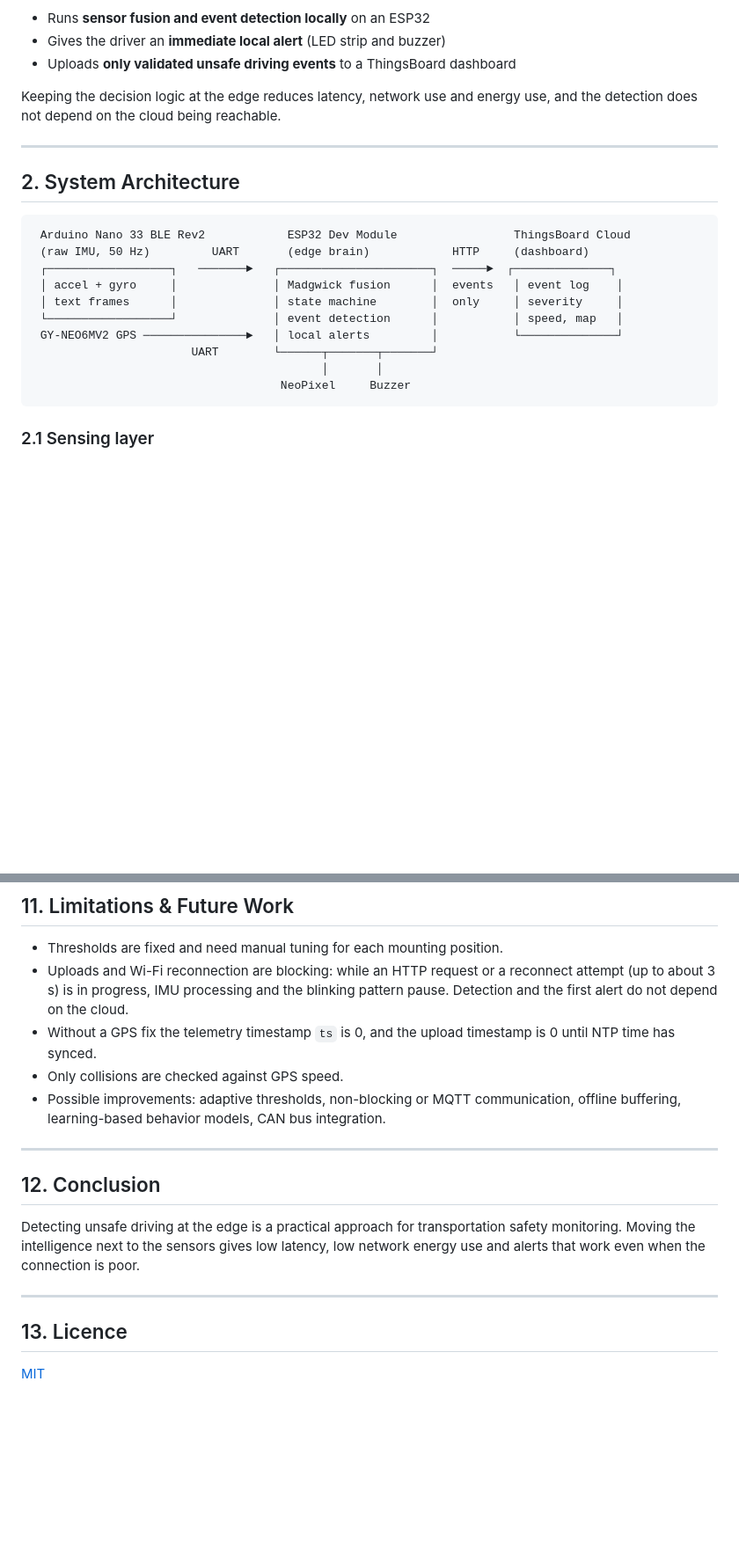
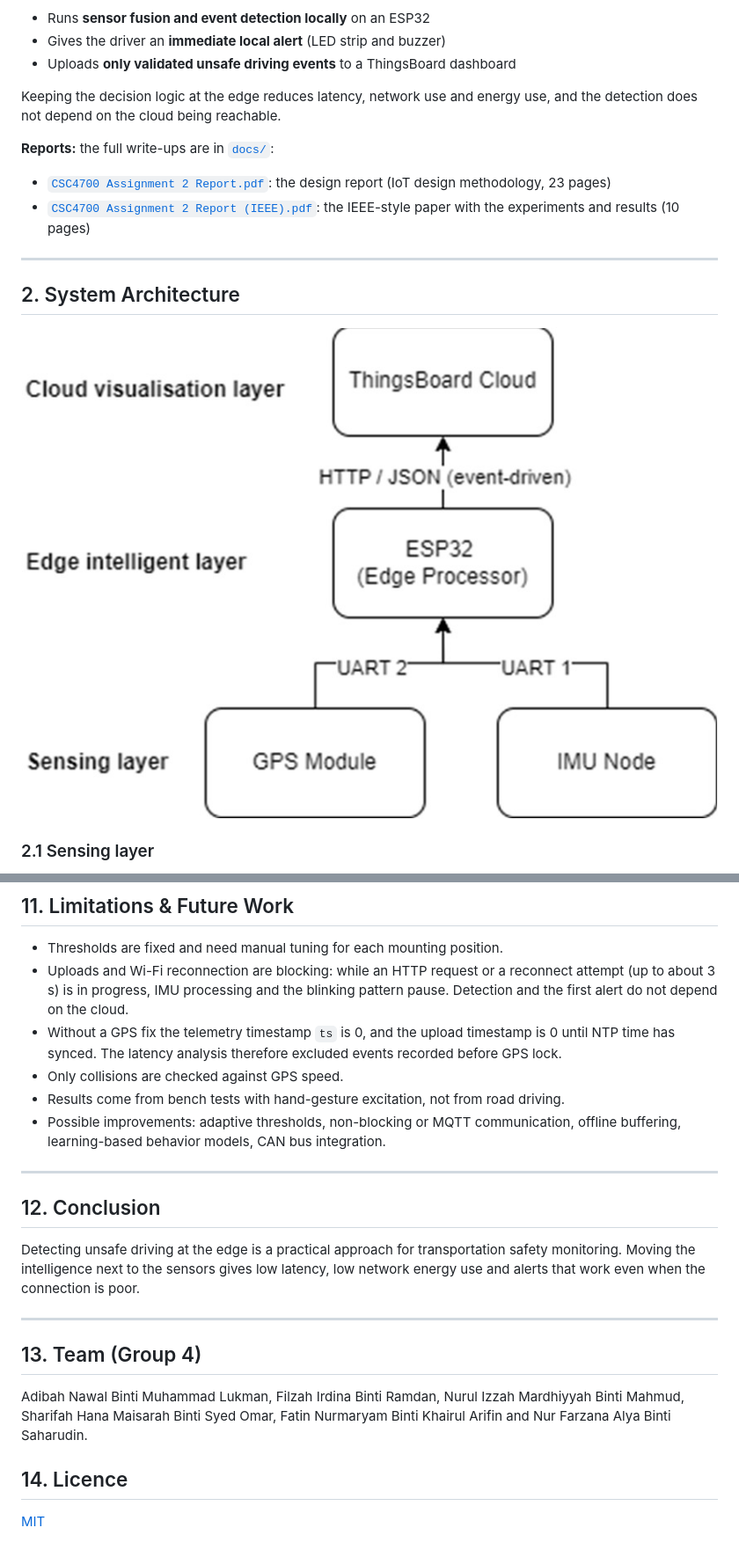
Before and after one commit to asteraaaaa/csc4700-A2_smart_transportation_tracking_system, a Markdown page: README.md, 2 parts joined by grey strips. Shown at 88% size. Drawn GitHub-style; pictures changed too: docs/images/architecture.png (added); blank space fills up the shorter version.

````diff
--- a/README.md
+++ b/README.md
@@ -20,22 +21,16 @@ The system:
 
 Keeping the decision logic at the edge reduces latency, network use and energy use, and the detection does not depend on the cloud being reachable.
 
+**Reports:** the full write-ups are in [`docs/`](docs/):
+
+* [`CSC4700 Assignment 2 Report.pdf`](docs/CSC4700%20Assignment%202%20Report.pdf): the design report (IoT design methodology, 23 pages)
+* [`CSC4700 Assignment 2 Report (IEEE).pdf`](docs/CSC4700%20Assignment%202%20Report%20(IEEE).pdf): the IEEE-style paper with the experiments and results (10 pages)
+
 ---
 
 ## 2. System Architecture
 
-```
- Arduino Nano 33 BLE Rev2            ESP32 Dev Module                 ThingsBoard Cloud
- (raw IMU, 50 Hz)         UART       (edge brain)            HTTP     (dashboard)
- ┌──────────────────┐   ───────►   ┌──────────────────────┐  ─────►  ┌──────────────┐
- │ accel + gyro     │              │ Madgwick fusion      │  events   │ event log    │
- │ text frames      │              │ state machine        │  only     │ severity     │
- └──────────────────┘              │ event detection      │           │ speed, map   │
- GY-NEO6MV2 GPS ───────────────►   │ local alerts         │           └──────────────┘
-                       UART        └──────┬───────┬───────┘
-                                          │       │
-                                    NeoPixel     Buzzer
-```
+![Three-layer architecture: GPS and IMU node over UART to the ESP32, which sends event-driven HTTP/JSON to ThingsBoard Cloud](docs/images/architecture.png)
 
 ### 2.1 Sensing layer
 
@@ -184,8 +190,9 @@ Each sketch is in its own folder because the Arduino IDE treats every `.ino` fil
 
 * Thresholds are fixed and need manual tuning for each mounting position.
 * Uploads and Wi-Fi reconnection are blocking: while an HTTP request or a reconnect attempt (up to about 3 s) is in progress, IMU processing and the blinking pattern pause. Detection and the first alert do not depend on the cloud.
-* Without a GPS fix the telemetry timestamp `ts` is 0, and the upload timestamp is 0 until NTP time has synced.
+* Without a GPS fix the telemetry timestamp `ts` is 0, and the upload timestamp is 0 until NTP time has synced. The latency analysis therefore excluded events recorded before GPS lock.
 * Only collisions are checked against GPS speed.
+* Results come from bench tests with hand-gesture excitation, not from road driving.
 * Possible improvements: adaptive thresholds, non-blocking or MQTT communication, offline buffering, learning-based behavior models, CAN bus integration.
 
 ---
@@ -196,6 +203,10 @@ Detecting unsafe driving at the edge is a practical approach for transportation
 
 ---
 
-## 13. Licence
+## 13. Team (Group 4)
+
+Adibah Nawal Binti Muhammad Lukman, Filzah Irdina Binti Ramdan, Nurul Izzah Mardhiyyah Binti Mahmud, Sharifah Hana Maisarah Binti Syed Omar, Fatin Nurmaryam Binti Khairul Arifin and Nur Farzana Alya Binti Saharudin.
+
+## 14. Licence
 
 [MIT](LICENSE)
````
Also changed, not shown: other parts of README.md (+40 -28 lines), docs/images/dashboard.png (added), 2 other files.
